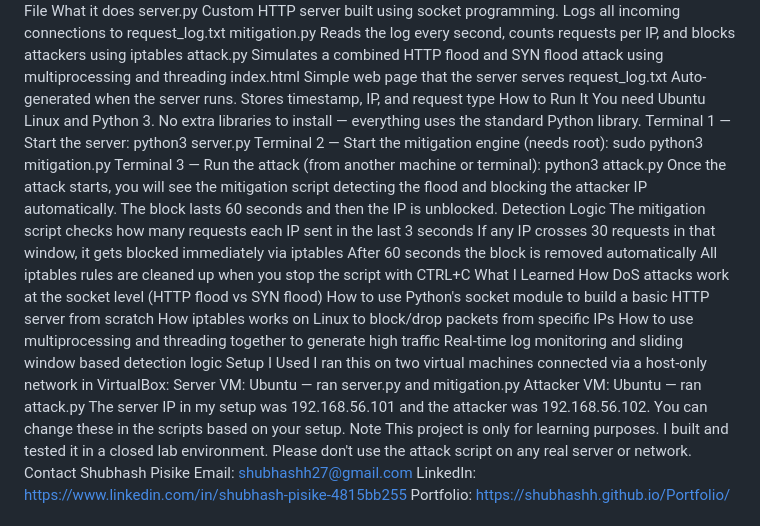
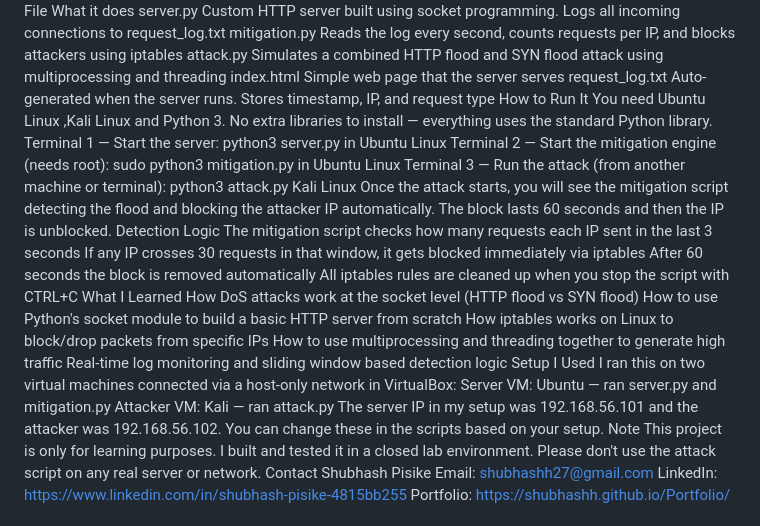
Before and after one commit to Shubhashh/dos-detection-mitigation, a Markdown page: README.md, the part around the change. Rendered like a GitHub page.

```diff
--- a/README.md
+++ b/README.md
@@ -20,13 +20,13 @@ Simple web page that the server serves
 request_log.txt
 Auto-generated when the server runs. Stores timestamp, IP, and request type
 How to Run It
-You need Ubuntu Linux and Python 3. No extra libraries to install — everything uses the standard Python library.
+You need Ubuntu Linux ,Kali Linux and Python 3. No extra libraries to install — everything uses the standard Python library.
 Terminal 1 — Start the server:
-python3 server.py
+python3 server.py in Ubuntu Linux
 Terminal 2 — Start the mitigation engine (needs root):
-sudo python3 mitigation.py
+sudo python3 mitigation.py in Ubuntu Linux
 Terminal 3 — Run the attack (from another machine or terminal):
-python3 attack.py
+python3 attack.py Kali Linux
 Once the attack starts, you will see the mitigation script detecting the flood and blocking the attacker IP automatically. The block lasts 60 seconds and then the IP is unblocked.
 Detection Logic
 The mitigation script checks how many requests each IP sent in the last 3 seconds
@@ -42,7 +42,7 @@ Real-time log monitoring and sliding window based detection logic
 Setup I Used
 I ran this on two virtual machines connected via a host-only network in VirtualBox:
 Server VM: Ubuntu — ran server.py and mitigation.py
-Attacker VM: Ubuntu — ran attack.py
+Attacker VM: Kali — ran attack.py
 The server IP in my setup was 192.168.56.101 and the attacker was 192.168.56.102. You can change these in the scripts based on your setup.
 Note
 This project is only for learning purposes. I built and tested it in a closed lab environment. Please don't use the attack script on any real server or network.
```
